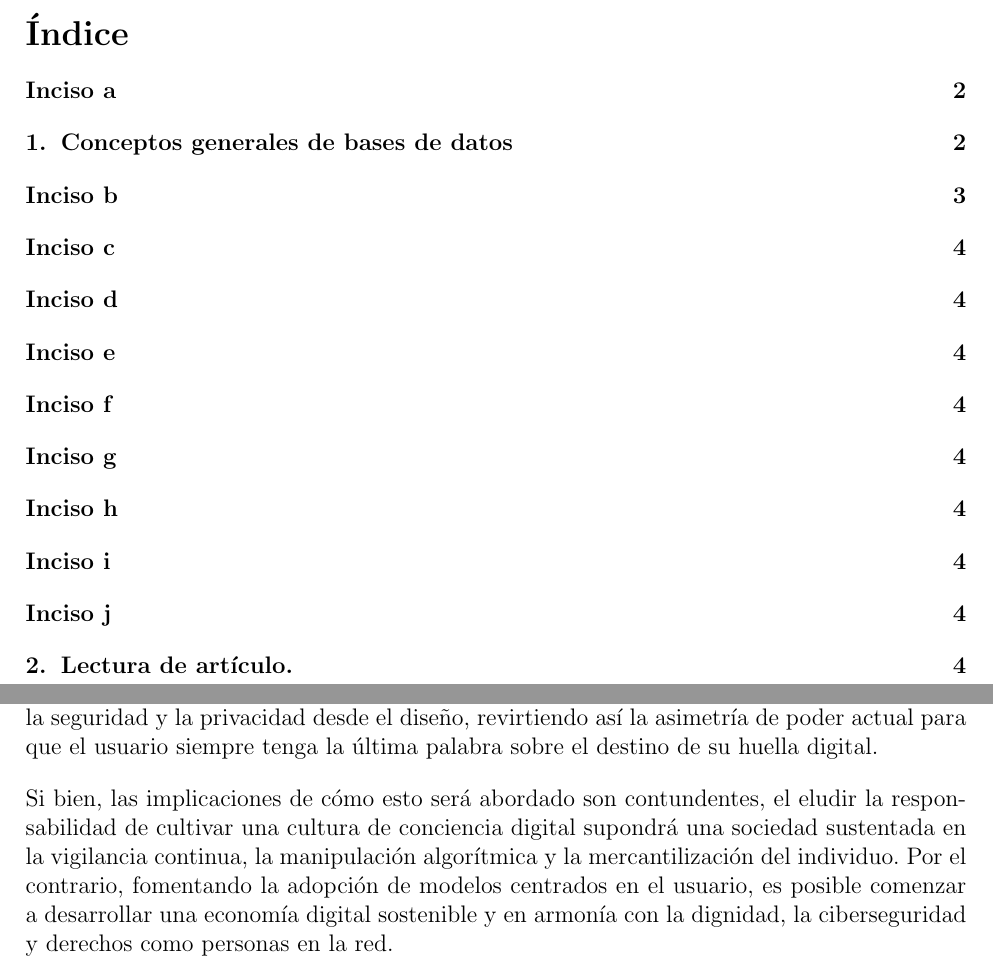
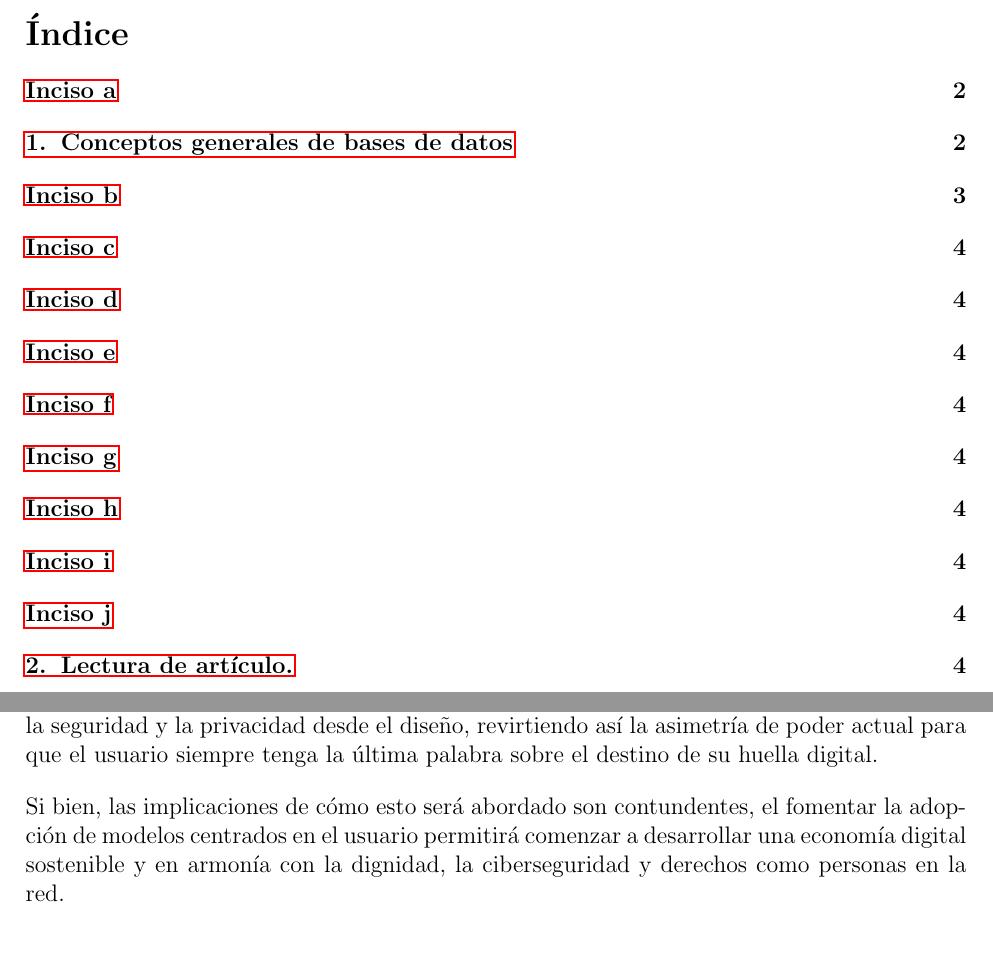
Before and after one commit to diegocist/Bases-Tarea-01, a LaTeX document (main.tex, which reads ensayos/ensayoSaul.tex): two parts of pages 2 and 8 of 8, joined at a grey line, cut so that both start at the same text, the shorter picture padded with empty space. Compiled offline with pdfLaTeX.

```diff
--- a/ensayos/ensayoSaul.tex
+++ b/ensayos/ensayoSaul.tex
@@ -22,4 +22,4 @@
 
 La defensa de nuestra identidad digital y el control irrestricto sobre nuestros datos personales no es únicamente una cuestión de privacidad mercantil, sino de identidad como personas, por lo que es importante consolidar la soberanía de nuestros datos personales con respecto a nuestros estándares de bienestar. Además, con la incesante expansión del Internet de las Cosas y la creciente presencia de sensores en nuestro día a día, es evidente que la recolección de datos es cada vez más exhaustiva, lo que presenta un desafío técnico y ético en la integración la seguridad y la privacidad desde el diseño, revirtiendo así la asimetría de poder actual para que el usuario siempre tenga la última palabra sobre el destino de su huella digital.
 
-Si bien, las implicaciones de cómo esto será abordado son contundentes, el eludir la responsabilidad de cultivar una cultura de conciencia digital supondrá una sociedad sustentada en la vigilancia continua, la manipulación algorítmica y la mercantilización del individuo. Por el contrario, fomentando la adopción de modelos centrados en el usuario, es posible comenzar a desarrollar una economía digital sostenible y en armonía con la dignidad, la ciberseguridad y derechos como personas en la red.
+Si bien, las implicaciones de cómo esto será abordado son contundentes, el fomentar la adopción de modelos centrados en el usuario permitirá comenzar a desarrollar una economía digital sostenible y en armonía con la dignidad, la ciberseguridad y derechos como personas en la red.
--- a/main.tex
+++ b/main.tex
@@ -7,6 +7,23 @@
 \usepackage{makecell}
 \usepackage{geometry}
 
+% --------------------- Comandos para pie de página ---------------------
+\usepackage[style=verbose, backend=biber]{biblatex}
+\usepackage{hyperref}
+\usepackage{url}
+
+\makeatletter
+\g@addto@macro{\UrlBreaks}{\UrlOrds}
+\makeatother
+
+\renewcommand{\footnoterule}{%
+  \kern -3pt                         % Espacio vertical sobre la línea
+  \hrule width \textwidth height 0.4pt % Ancho total de la página y grosor
+  \kern 2.6pt                        % Espacio vertical debajo de la línea
+}
+% -----------------------------------------------------------------------
+
+\addbibresource{referencias.bib}
 \geometry{letterpaper, margin=2.5cm}
 \setlength{\parskip}{1em}
 
```
Also changed, not shown: ensayos/ensayoSaul.tex (2 more changed lines), 1 other file.
